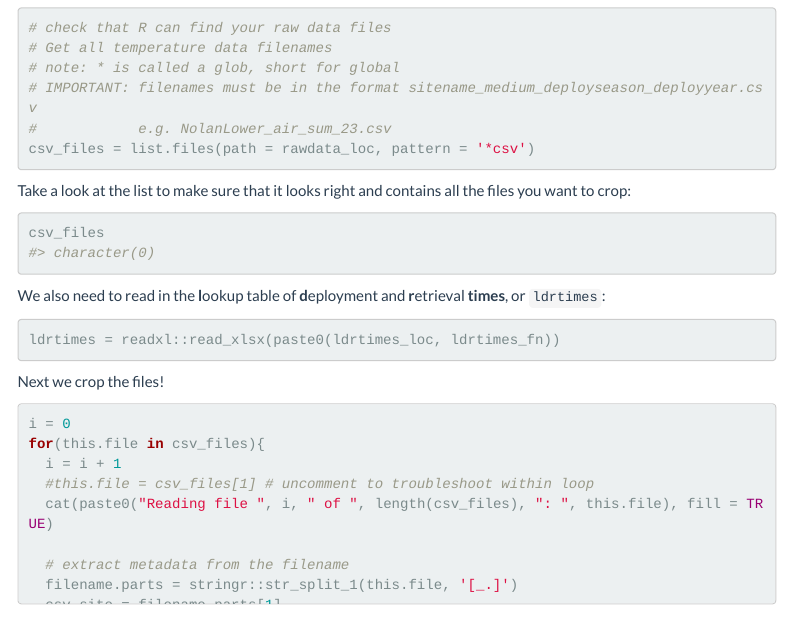
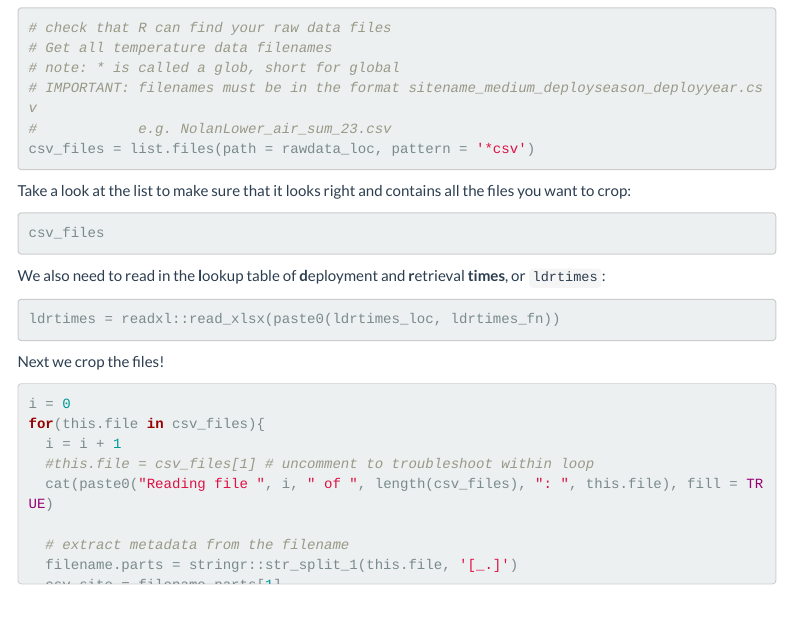
Before and after one commit to tribalxg/dataQCtools, an R Markdown document (vignettes/articles/cropping.Rmd): the page in a window 1100 px wide, from 1470 px down. Rendered offline with R 4.5, knitr and Pandoc, with nearby package versions; menus at the side of the page are left out.

Commit message:
Update cropping script vignette

````diff
--- a/vignettes/articles/cropping.Rmd
+++ b/vignettes/articles/cropping.Rmd
@@ -286,19 +286,19 @@ csv_files = list.files(path = rawdata_loc, pattern = '*csv')
 
 Take a look at the list to make sure that it looks right and contains all the files you want to crop:
 
-```{r}
+```{r, eval = FALSE}
 csv_files
 ```
 
 We also need to read in the **l**ookup table of **d**eployment and **r**etrieval **times**, or `ldrtimes`:
 
-```{r}
+```{r, eval = FALSE}
 ldrtimes = readxl::read_xlsx(paste0(ldrtimes_loc, ldrtimes_fn))
 ```
 
 Next we crop the files!
 
-```{r}
+```{r, eval = FALSE}
 i = 0
 for(this.file in csv_files){
   i = i + 1
````
Also changed, not shown: vignettes/articles/cropping.Rmd (2 more changed lines).
